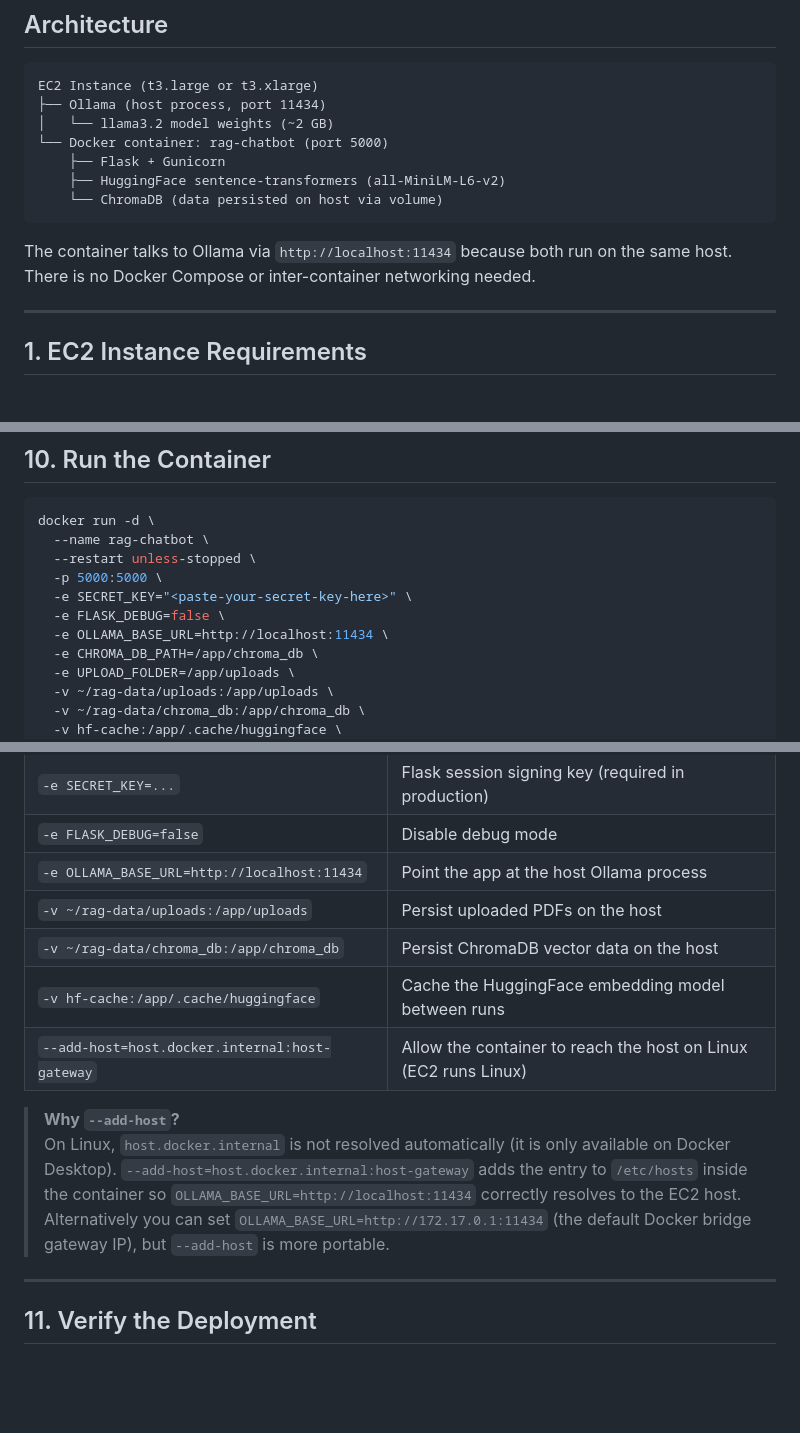
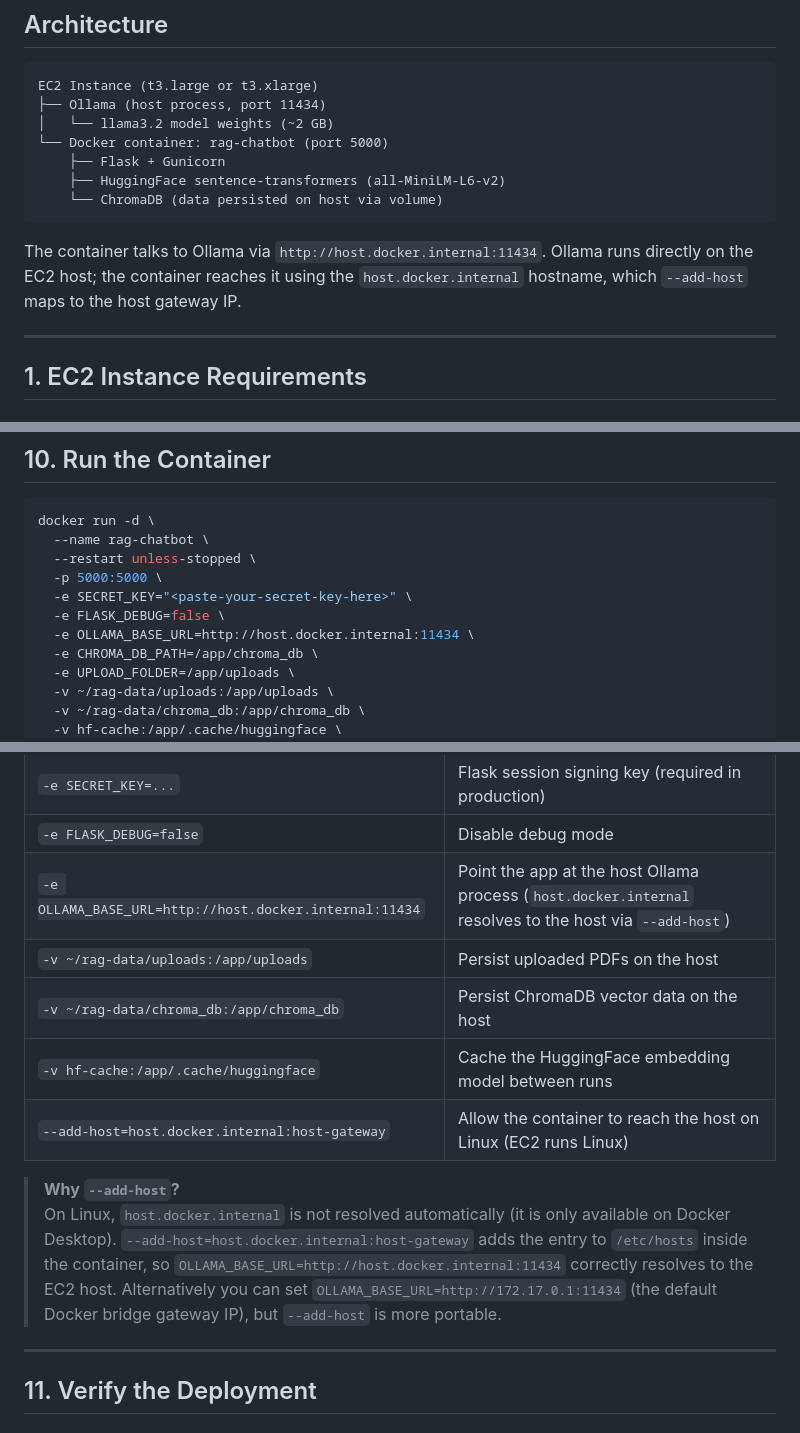
Before and after one commit to samkeerthana98/rag-document-qa-chatbot, a Markdown page: DEPLOYMENT.md, 3 parts joined by grey strips. Rendered like a GitHub page; blank space fills up the shorter version.

````diff
--- a/DEPLOYMENT.md
+++ b/DEPLOYMENT.md
@@ -18,9 +18,9 @@ EC2 Instance (t3.large or t3.xlarge)
     └── ChromaDB (data persisted on host via volume)
 ```
 
-The container talks to Ollama via `http://localhost:11434` because both run
-on the same host. There is no Docker Compose or inter-container networking
-needed.
+The container talks to Ollama via `http://host.docker.internal:11434`. Ollama
+runs directly on the EC2 host; the container reaches it using the
+`host.docker.internal` hostname, which `--add-host` maps to the host gateway IP.
 
 ---
 
@@ -239,7 +239,7 @@ docker run -d \
   -p 5000:5000 \
   -e SECRET_KEY="<paste-your-secret-key-here>" \
   -e FLASK_DEBUG=false \
-  -e OLLAMA_BASE_URL=http://localhost:11434 \
+  -e OLLAMA_BASE_URL=http://host.docker.internal:11434 \
   -e CHROMA_DB_PATH=/app/chroma_db \
   -e UPLOAD_FOLDER=/app/uploads \
   -v ~/rag-data/uploads:/app/uploads \
@@ -258,7 +258,7 @@ Flag explanations:
 | `-p 5000:5000` | Expose port 5000 to the host |
 | `-e SECRET_KEY=...` | Flask session signing key (required in production) |
 | `-e FLASK_DEBUG=false` | Disable debug mode |
-| `-e OLLAMA_BASE_URL=http://localhost:11434` | Point the app at the host Ollama process |
+| `-e OLLAMA_BASE_URL=http://host.docker.internal:11434` | Point the app at the host Ollama process (`host.docker.internal` resolves to the host via `--add-host`) |
 | `-v ~/rag-data/uploads:/app/uploads` | Persist uploaded PDFs on the host |
 | `-v ~/rag-data/chroma_db:/app/chroma_db` | Persist ChromaDB vector data on the host |
 | `-v hf-cache:/app/.cache/huggingface` | Cache the HuggingFace embedding model between runs |
@@ -267,10 +267,11 @@ Flag explanations:
 > **Why `--add-host`?**
 > On Linux, `host.docker.internal` is not resolved automatically (it is only
 > available on Docker Desktop). `--add-host=host.docker.internal:host-gateway`
-> adds the entry to `/etc/hosts` inside the container so
-> `OLLAMA_BASE_URL=http://localhost:11434` correctly resolves to the EC2 host.
-> Alternatively you can set `OLLAMA_BASE_URL=http://172.17.0.1:11434` (the
-> default Docker bridge gateway IP), but `--add-host` is more portable.
+> adds the entry to `/etc/hosts` inside the container, so
+> `OLLAMA_BASE_URL=http://host.docker.internal:11434` correctly resolves to
+> the EC2 host. Alternatively you can set
+> `OLLAMA_BASE_URL=http://172.17.0.1:11434` (the default Docker bridge gateway
+> IP), but `--add-host` is more portable.
 
 ---
 
````
Also changed, not shown: other parts of DEPLOYMENT.md (+1 -1 lines), README.md (+6 -6 lines).
